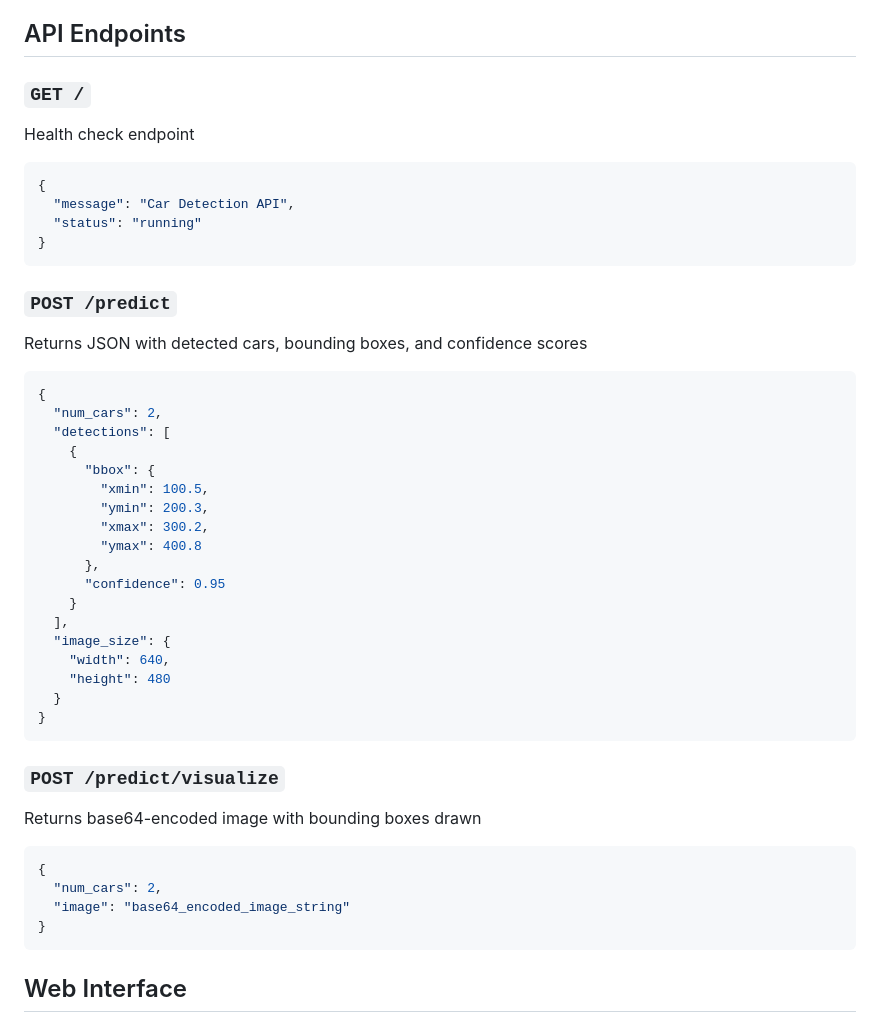
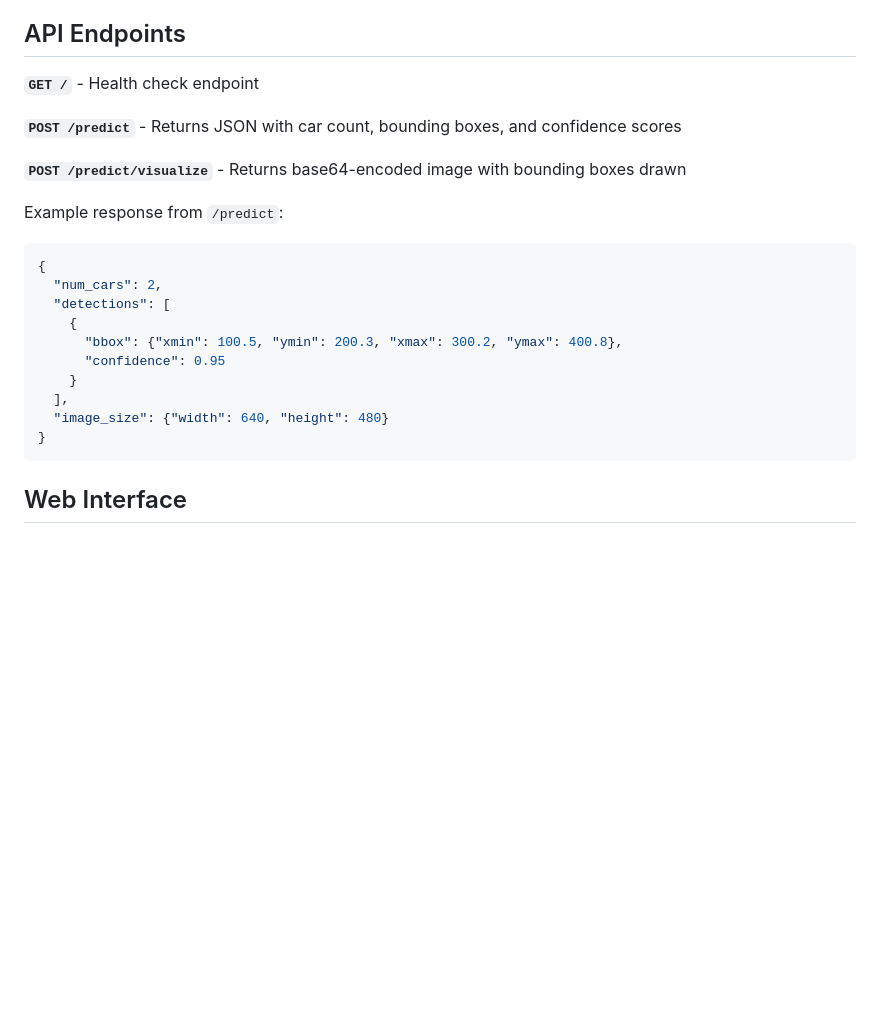
Before and after one commit to npearsonat/cv_car_detection_api, a Markdown page: README.md, the part around the change. Drawn GitHub-style; blank space fills up the shorter version.

````diff
--- a/README.md
+++ b/README.md
@@ -10,47 +10,25 @@ The performance metric IoU stands for intersection over union and measures how m
 
 ## API Endpoints
 
-### `GET /`
-Health check endpoint
-```json
-{
-  "message": "Car Detection API",
-  "status": "running"
-}
-```
+**`GET /`** - Health check endpoint
 
-### `POST /predict`
-Returns JSON with detected cars, bounding boxes, and confidence scores
+**`POST /predict`** - Returns JSON with car count, bounding boxes, and confidence scores
+
+**`POST /predict/visualize`** - Returns base64-encoded image with bounding boxes drawn
+
+Example response from `/predict`:
 ```json
 {
   "num_cars": 2,
   "detections": [
     {
-      "bbox": {
-        "xmin": 100.5,
-        "ymin": 200.3,
-        "xmax": 300.2,
-        "ymax": 400.8
-      },
+      "bbox": {"xmin": 100.5, "ymin": 200.3, "xmax": 300.2, "ymax": 400.8},
       "confidence": 0.95
     }
   ],
-  "image_size": {
-    "width": 640,
-    "height": 480
-  }
+  "image_size": {"width": 640, "height": 480}
 }
 ```
-
-### `POST /predict/visualize`
-Returns base64-encoded image with bounding boxes drawn
-```json
-{
-  "num_cars": 2,
-  "image": "base64_encoded_image_string"
-}
-```
-
 ## Web Interface
 
 The web interface provides a user-friendly way to test the model. Users can upload PNG or JPG images through a simple drag-and-drop interface. The HTML file connects directly to the deployed API on Google Cloud Run and returns an annotated image with bounding boxes drawn around detected vehicles.
````
